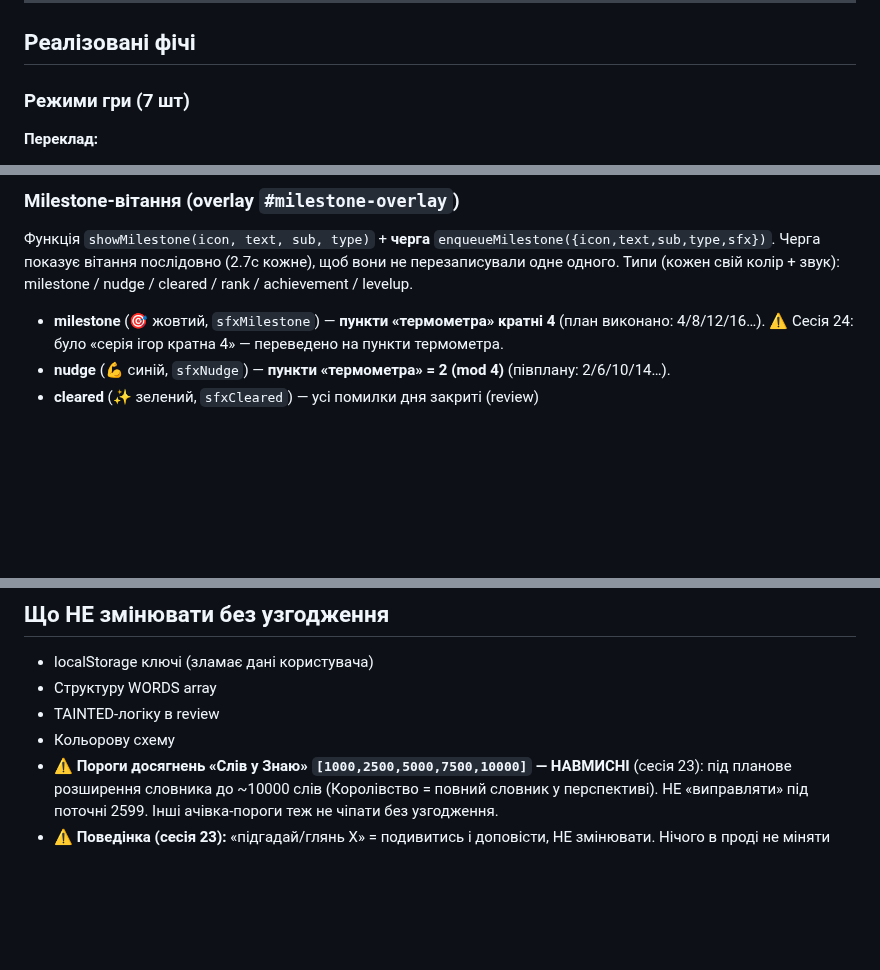
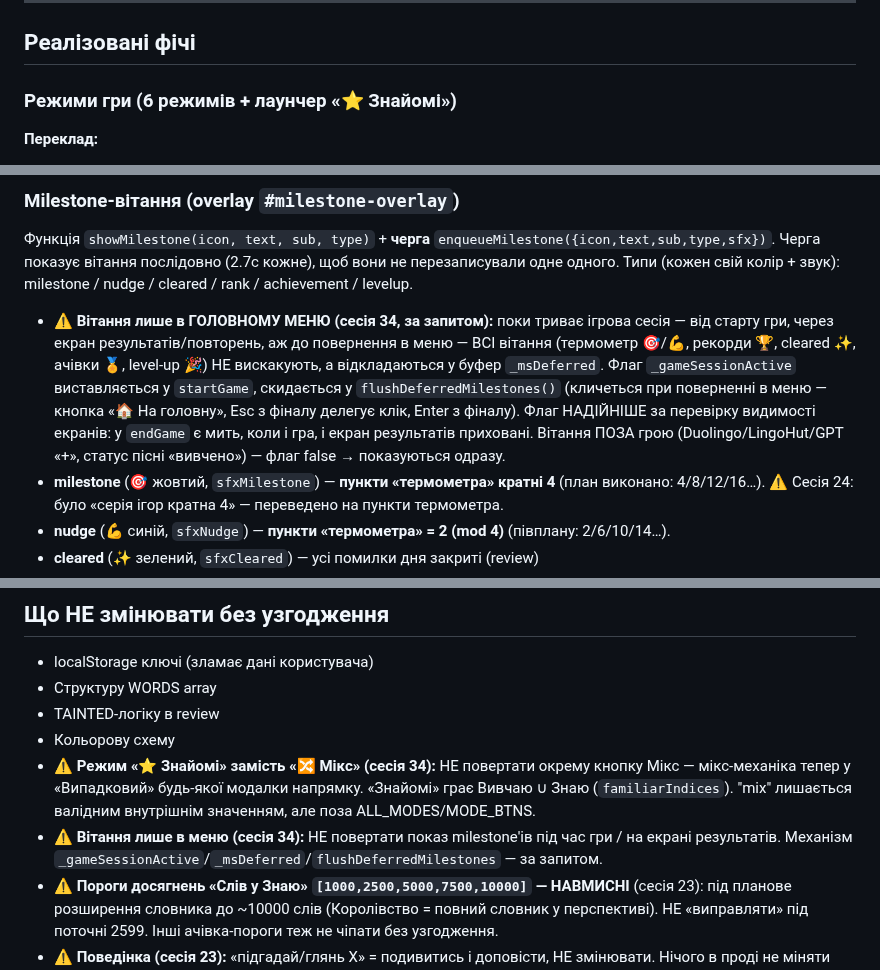
Before and after one commit to v1frim/Oxford_1000, a Markdown page: handoff.md, 3 parts joined by grey strips. Rendered like a GitHub page; blank space fills up the shorter version.

Commit message:
handoff: доповнено сесією 34 (вітання-в-меню механізм, WORDS 2784, guard-и)
Розділ Milestone-вітання — деталі _gameSessionActive/_msDeferred/flush;
лічильник WORDS 2741->2784 (стор.18-19 EFE +41, fuss/fidget +2); заголовок
режимів (6 + лаунчер «Знайомі»); два guard-и в «Що НЕ змінювати».

Co-Authored-By: Claude Opus 4.8 <noreply@anthropic.com>
Claude-Session: https://claude.ai/code/session_01QdxXwNC9eNqB48z8W7dRzH

```diff
--- a/handoff.md
+++ b/handoff.md
@@ -33,7 +33,7 @@
 
 ## Реалізовані фічі
 
-### Режими гри (7 шт)
+### Режими гри (6 режимів + лаунчер «⭐ Знайомі»)
 
 **Переклад:**
 - `🇺🇦 → 🇺🇸` (ua-en) — показ UA → ввод EN
@@ -76,6 +76,14 @@
 Функція `showMilestone(icon, text, sub, type)` + **черга** `enqueueMilestone({icon,text,sub,type,sfx})`.
 Черга показує вітання послідовно (2.7с кожне), щоб вони не перезаписували одне одного.
 Типи (кожен свій колір + звук): milestone / nudge / cleared / rank / achievement / levelup.
+- **⚠️ Вітання лише в ГОЛОВНОМУ МЕНЮ (сесія 34, за запитом):** поки триває ігрова сесія —
+  від старту гри, через екран результатів/повторень, аж до повернення в меню — ВСІ вітання
+  (термометр 🎯/💪, рекорди 🏆, cleared ✨, ачівки 🏅, level-up 🎉) НЕ вискакують, а
+  відкладаються у буфер `_msDeferred`. Флаг `_gameSessionActive` виставляється у `startGame`,
+  скидається у `flushDeferredMilestones()` (кличеться при поверненні в меню — кнопка «🏠 На
+  головну», Esc з фіналу делегує клік, Enter з фіналу). Флаг НАДІЙНІШЕ за перевірку видимості
+  екранів: у `endGame` є мить, коли і гра, і екран результатів приховані. Вітання ПОЗА грою
+  (Duolingo/LingoHut/GPT «+», статус пісні «вивчено») — флаг false → показуються одразу.
 - **milestone** (🎯 жовтий, `sfxMilestone`) — **пункти «термометра» кратні 4** (план виконано:
   4/8/12/16…). ⚠️ Сесія 24: було «серія ігор кратна 4» — переведено на пункти термометра.
 - **nudge** (💪 синій, `sfxNudge`) — **пункти «термометра» = 2 (mod 4)** (півплану: 2/6/10/14…).
@@ -898,6 +910,11 @@ end screen показувався порожнім, дебаг наосліп у
 - Структуру WORDS array
 - TAINTED-логіку в review
 - Кольорову схему
+- ⚠️ **Режим «⭐ Знайомі» замість «🔀 Мікс» (сесія 34):** НЕ повертати окрему кнопку Мікс —
+  мікс-механіка тепер у «Випадковий» будь-якої модалки напрямку. «Знайомі» грає Вивчаю ∪ Знаю
+  (`familiarIndices`). "mix" лишається валідним внутрішнім значенням, але поза ALL_MODES/MODE_BTNS.
+- ⚠️ **Вітання лише в меню (сесія 34):** НЕ повертати показ milestone'ів під час гри / на екрані
+  результатів. Механізм `_gameSessionActive`/`_msDeferred`/`flushDeferredMilestones` — за запитом.
 - ⚠️ **Пороги досягнень «Слів у Знаю» `[1000,2500,5000,7500,10000]` — НАВМИСНІ** (сесія 23):
   під планове розширення словника до ~10000 слів (Королівство = повний словник у перспективі).
   НЕ «виправляти» під поточні 2599. Інші ачівка-пороги теж не чіпати без узгодження.
```
Also changed, not shown: other parts of handoff.md (+5 -1 lines).
